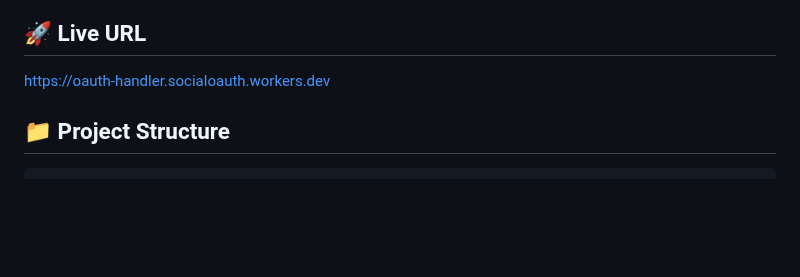
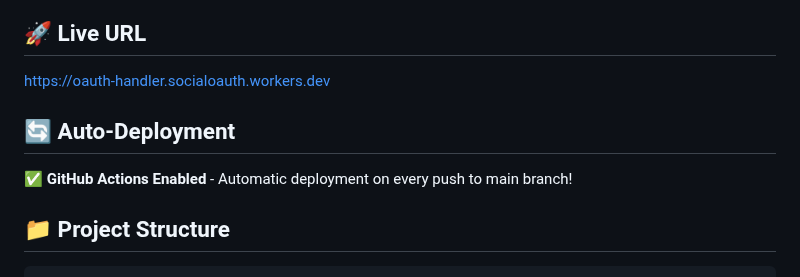
Before and after one commit to Jgracier/Oauth-Hub, a Markdown page: README.md, the part around the change. GitHub-like rendering; blank space fills up the shorter version.

Commit message:
✅ Test GitHub Actions auto-deployment
- Add auto-deployment status to README
- Testing GitHub Actions workflow with Cloudflare secrets
- Should trigger automatic deployment to Cloudflare Workers

```diff
--- a/README.md
+++ b/README.md
@@ -4,6 +4,9 @@ A comprehensive, modular OAuth management platform built with Cloudflare Workers
 
 ## 🚀 Live URL
 https://oauth-handler.socialoauth.workers.dev
+
+## 🔄 Auto-Deployment
+✅ **GitHub Actions Enabled** - Automatic deployment on every push to main branch!
 
 ## 📁 Project Structure
 
```
